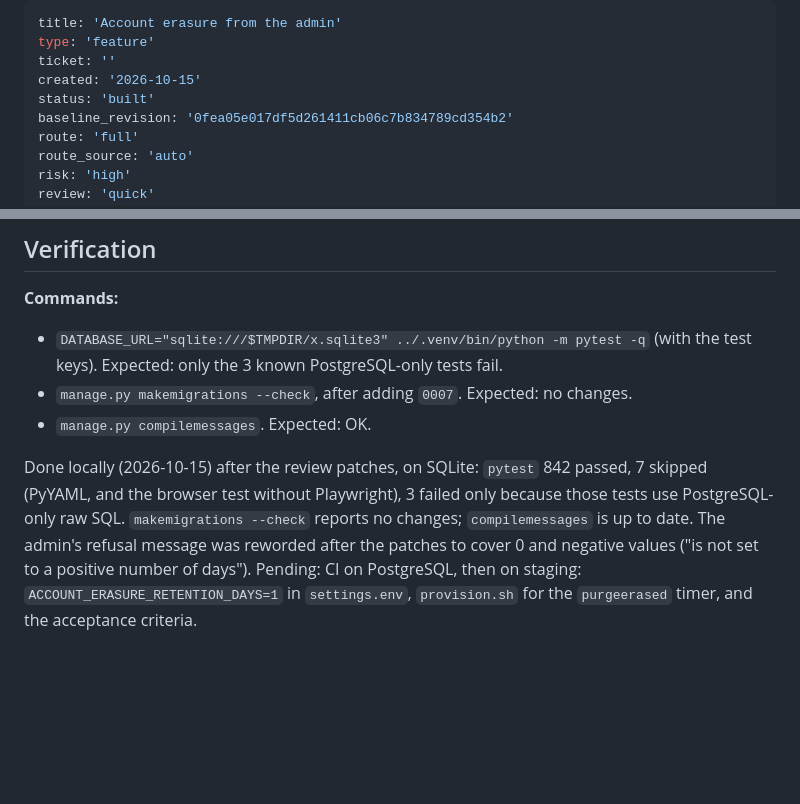
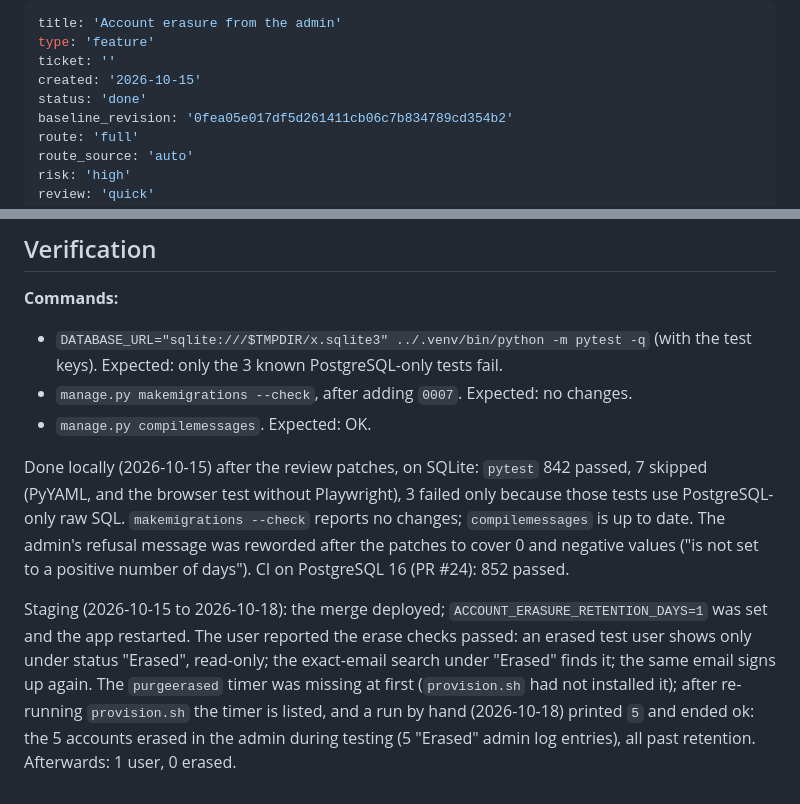
Before and after one commit to mytreatplan/mytreatplan.com, a Markdown page: _bmad-output/initiative-mytreatplan-client-portal/plan-account-erasure.md, 2 parts joined by grey strips. Rendered like a GitHub page; blank space fills up the shorter version.

Commit message:
docs(accounts): mark the account-erasure fix done after the staging checks
Co-Authored-By: Claude Opus 5.5 <noreply@anthropic.com>

```diff
--- a/_bmad-output/initiative-mytreatplan-client-portal/plan-account-erasure.md
+++ b/_bmad-output/initiative-mytreatplan-client-portal/plan-account-erasure.md
@@ -3,7 +3,7 @@ title: 'Account erasure from the admin'
 type: 'feature'
 ticket: ''
 created: '2026-10-15'
-status: 'built'
+status: 'done'
 baseline_revision: '0fea05e017df5d261411cb06c7b834789cd354b2'
 route: 'full'
 route_source: 'auto'
@@ -161,4 +161,6 @@ The tombstone keeps `email_index` unique and required with no constraint change.
 - `manage.py makemigrations --check`, after adding `0007`. Expected: no changes.
 - `manage.py compilemessages`. Expected: OK.
 
-Done locally (2026-10-15) after the review patches, on SQLite: `pytest` 842 passed, 7 skipped (PyYAML, and the browser test without Playwright), 3 failed only because those tests use PostgreSQL-only raw SQL. `makemigrations --check` reports no changes; `compilemessages` is up to date. The admin's refusal message was reworded after the patches to cover 0 and negative values ("is not set to a positive number of days"). Pending: CI on PostgreSQL, then on staging: `ACCOUNT_ERASURE_RETENTION_DAYS=1` in `settings.env`, `provision.sh` for the `purgeerased` timer, and the acceptance criteria.
+Done locally (2026-10-15) after the review patches, on SQLite: `pytest` 842 passed, 7 skipped (PyYAML, and the browser test without Playwright), 3 failed only because those tests use PostgreSQL-only raw SQL. `makemigrations --check` reports no changes; `compilemessages` is up to date. The admin's refusal message was reworded after the patches to cover 0 and negative values ("is not set to a positive number of days"). CI on PostgreSQL 16 (PR #24): 852 passed.
+
+Staging (2026-10-15 to 2026-10-18): the merge deployed; `ACCOUNT_ERASURE_RETENTION_DAYS=1` was set and the app restarted. The user reported the erase checks passed: an erased test user shows only under status "Erased", read-only; the exact-email search under "Erased" finds it; the same email signs up again. The `purgeerased` timer was missing at first (`provision.sh` had not installed it); after re-running `provision.sh` the timer is listed, and a run by hand (2026-10-18) printed `5` and ended ok: the 5 accounts erased in the admin during testing (5 "Erased" admin log entries), all past retention. Afterwards: 1 user, 0 erased.
```
